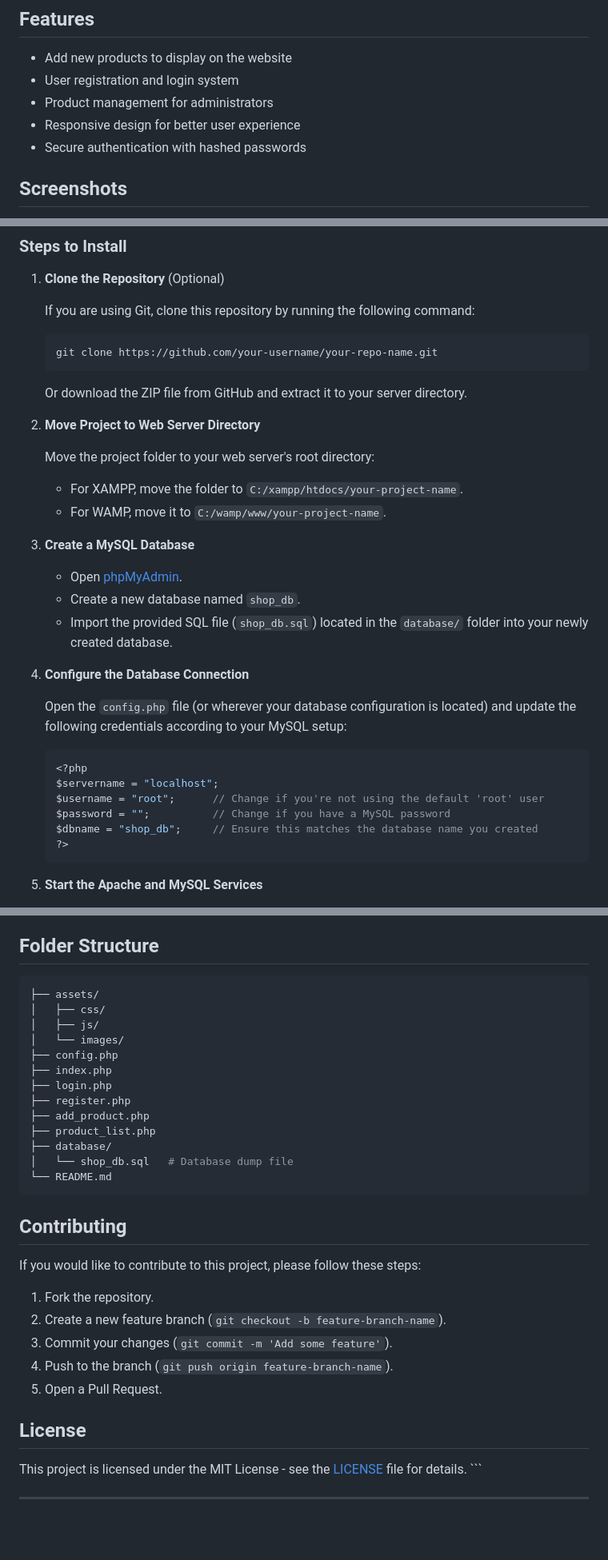
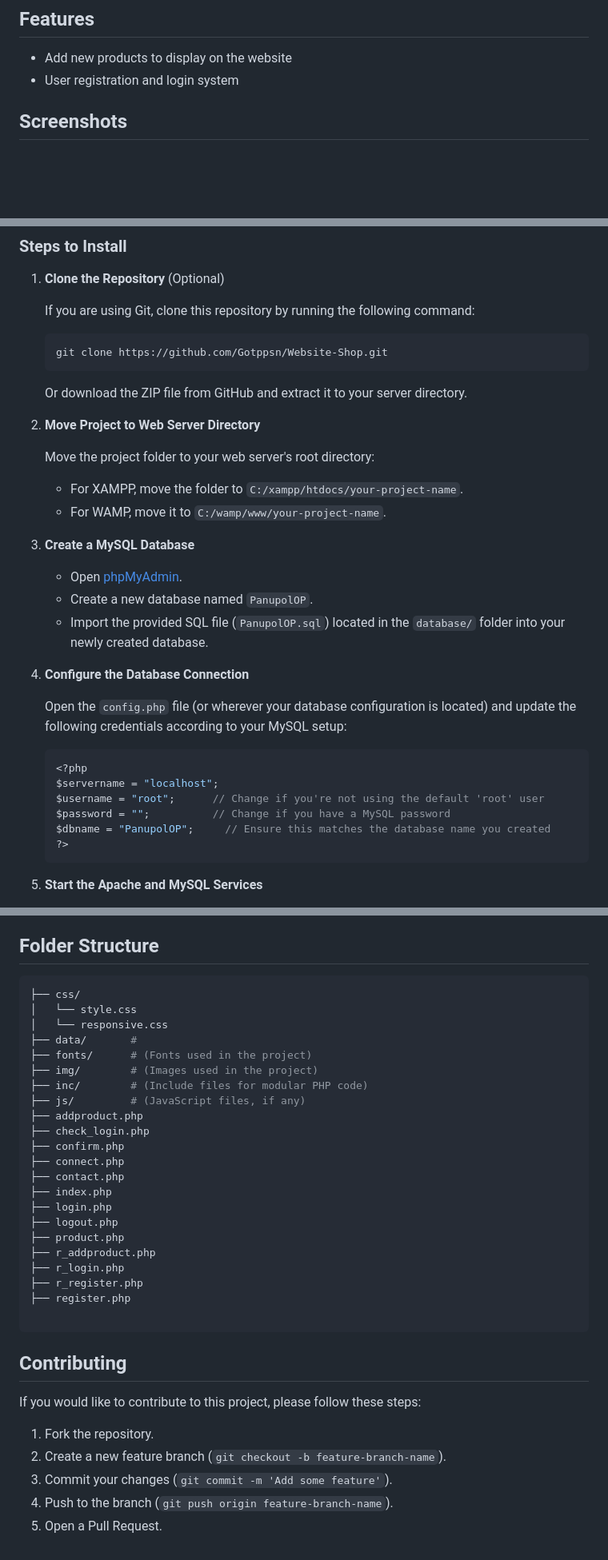
Before and after one commit to Gotppsn/Website-Shop, a Markdown page: README.md, 3 parts joined by grey strips. Shown: that part at 80% size. GitHub-like rendering; blank space fills up the shorter version.

````diff
--- a/README.md
+++ b/README.md
@@ -6,8 +6,5 @@ This project is a simple website shop where users can add products, view them on
 
 - Add new products to display on the website
 - User registration and login system
-- Product management for administrators
-- Responsive design for better user experience
-- Secure authentication with hashed passwords
 
 ## Screenshots
@@ -40,7 +45,7 @@ Ensure you have the following software installed:
    If you are using Git, clone this repository by running the following command:
 
    ```bash
-   git clone https://github.com/your-username/your-repo-name.git
+   git clone https://github.com/Gotppsn/Website-Shop.git
    ```
 
    Or download the ZIP file from GitHub and extract it to your server directory.
@@ -55,8 +60,8 @@ Ensure you have the following software installed:
 3. **Create a MySQL Database**
 
    - Open [phpMyAdmin](http://localhost/phpmyadmin).
-   - Create a new database named `shop_db`.
-   - Import the provided SQL file (`shop_db.sql`) located in the `database/` folder into your newly created database.
+   - Create a new database named `PanupolOP`.
+   - Import the provided SQL file (`PanupolOP.sql`) located in the `database/` folder into your newly created database.
 
 4. **Configure the Database Connection**
 
@@ -67,7 +72,7 @@ Ensure you have the following software installed:
    $servername = "localhost";
    $username = "root";      // Change if you're not using the default 'root' user
    $password = "";          // Change if you have a MySQL password
-   $dbname = "shop_db";     // Ensure this matches the database name you created
+   $dbname = "PanupolOP";     // Ensure this matches the database name you created
    ?>
    ```
 
@@ -95,19 +100,28 @@ Ensure you have the following software installed:
 ## Folder Structure
 
 ```bash
-├── assets/
-│   ├── css/
-│   ├── js/
-│   └── images/
-├── config.php
+├── css/
+│   └── style.css
+│   └── responsive.css
+├── data/       #
+├── fonts/      # (Fonts used in the project)
+├── img/        # (Images used in the project)
+├── inc/        # (Include files for modular PHP code)
+├── js/         # (JavaScript files, if any)
+├── addproduct.php
+├── check_login.php
+├── confirm.php
+├── connect.php
+├── contact.php
 ├── index.php
 ├── login.php
+├── logout.php
+├── product.php
+├── r_addproduct.php
+├── r_login.php
+├── r_register.php
 ├── register.php
-├── add_product.php
-├── product_list.php
-├── database/
-│   └── shop_db.sql   # Database dump file
-└── README.md
+
 ```
 
 ## Contributing
@@ -119,10 +133,3 @@ If you would like to contribute to this project, please follow these steps:
 3. Commit your changes (`git commit -m 'Add some feature'`).
 4. Push to the branch (`git push origin feature-branch-name`).
 5. Open a Pull Request.
-
-## License
-
-This project is licensed under the MIT License - see the [LICENSE](LICENSE) file for details.
-\```
-
----
````
Also changed, not shown: other parts of README.md (+9 -1 lines).
